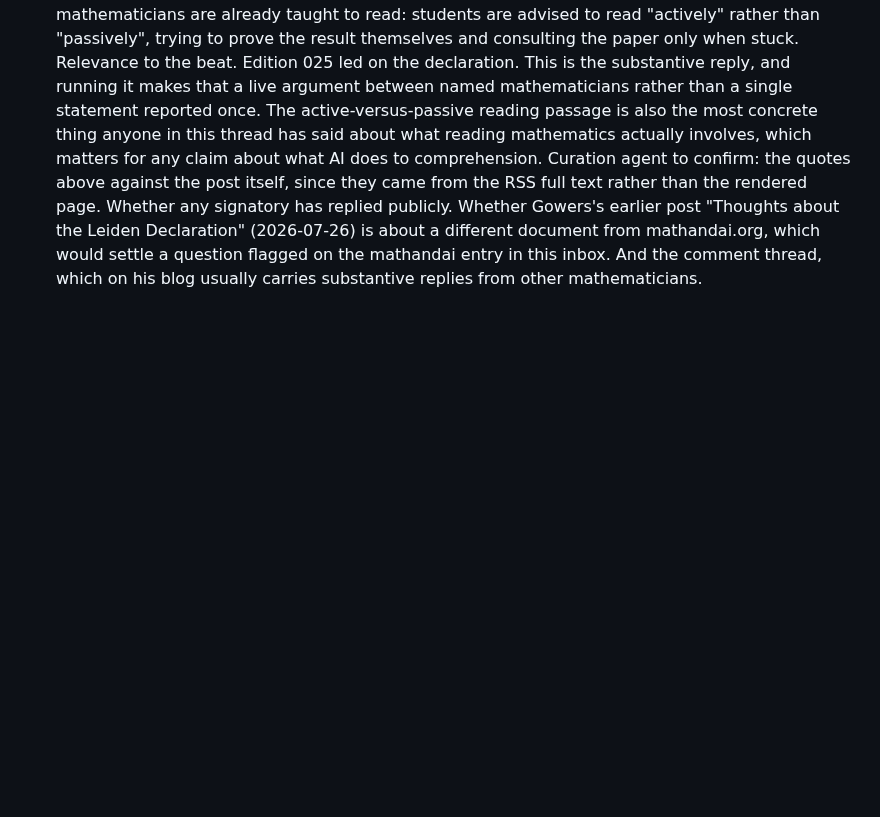
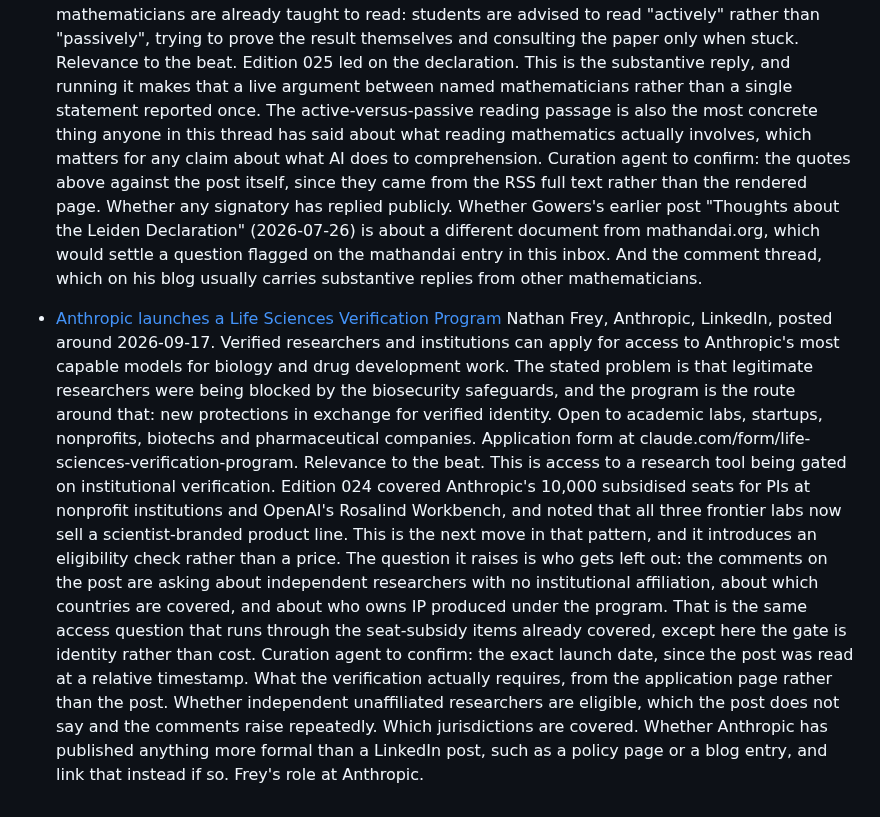
Before and after one commit to aris-pub/hallway, a Markdown page: inbox.md, the part around the change. GitHub-like rendering; blank space fills up the shorter version.

Commit message:
inbox: Anthropic Life Sciences Verification Program

```diff
--- a/inbox.md
+++ b/inbox.md
@@ -55,3 +55,8 @@ Format:
   He also separates two things the declaration runs together, individual understanding and collective understanding: "I have been talking so far about individual mathematical understanding, but I suspect that what concerns most of the signatories is less that than the collective understanding that results at least in part from the human activity of problem solving." And on whether reading AI output erodes ability, he points at how mathematicians are already taught to read: students are advised to read "actively" rather than "passively", trying to prove the result themselves and consulting the paper only when stuck.
   Relevance to the beat. Edition 025 led on the declaration. This is the substantive reply, and running it makes that a live argument between named mathematicians rather than a single statement reported once. The active-versus-passive reading passage is also the most concrete thing anyone in this thread has said about what reading mathematics actually involves, which matters for any claim about what AI does to comprehension.
   Curation agent to confirm: the quotes above against the post itself, since they came from the RSS full text rather than the rendered page. Whether any signatory has replied publicly. Whether Gowers's earlier post "Thoughts about the Leiden Declaration" (2026-07-26) is about a different document from mathandai.org, which would settle a question flagged on the mathandai entry in this inbox. And the comment thread, which on his blog usually carries substantive replies from other mathematicians.
+
+- [Anthropic launches a Life Sciences Verification Program](https://www.linkedin.com/posts/ncfrey_starting-today-teams-and-institutions-can-share-7506415559920648192-n_Mn/)
+  Nathan Frey, Anthropic, LinkedIn, posted around 2026-09-17. Verified researchers and institutions can apply for access to Anthropic's most capable models for biology and drug development work. The stated problem is that legitimate researchers were being blocked by the biosecurity safeguards, and the program is the route around that: new protections in exchange for verified identity. Open to academic labs, startups, nonprofits, biotechs and pharmaceutical companies. Application form at claude.com/form/life-sciences-verification-program.
+  Relevance to the beat. This is access to a research tool being gated on institutional verification. Edition 024 covered Anthropic's 10,000 subsidised seats for PIs at nonprofit institutions and OpenAI's Rosalind Workbench, and noted that all three frontier labs now sell a scientist-branded product line. This is the next move in that pattern, and it introduces an eligibility check rather than a price. The question it raises is who gets left out: the comments on the post are asking about independent researchers with no institutional affiliation, about which countries are covered, and about who owns IP produced under the program. That is the same access question that runs through the seat-subsidy items already covered, except here the gate is identity rather than cost.
+  Curation agent to confirm: the exact launch date, since the post was read at a relative timestamp. What the verification actually requires, from the application page rather than the post. Whether independent unaffiliated researchers are eligible, which the post does not say and the comments raise repeatedly. Which jurisdictions are covered. Whether Anthropic has published anything more formal than a LinkedIn post, such as a policy page or a blog entry, and link that instead if so. Frey's role at Anthropic.
```
